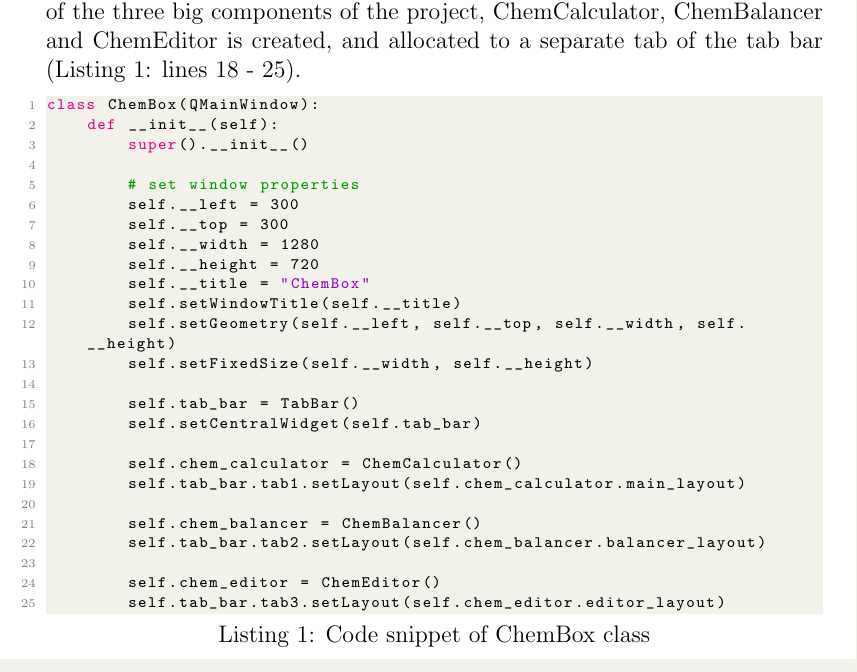
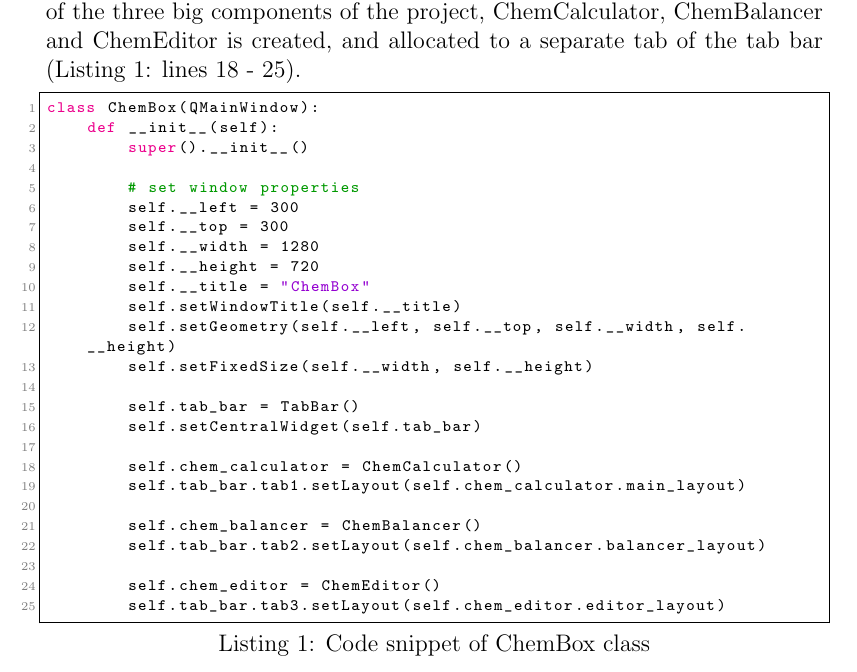
Before and after one commit to Tom0603/ChemBox, a LaTeX document (Documentation/ChemBox_Documentation.tex, which reads Documentation/ads/packages.tex): part of page 10 of 38, cut so that both start at the same text. Compiled offline with pdfLaTeX.

Commit message:
improved codeblock style (listings)

```diff
--- a/Documentation/ChemBox_Documentation.tex
+++ b/Documentation/ChemBox_Documentation.tex
@@ -5,7 +5,7 @@
 \definecolor{codegreen}{rgb}{0,0.6,0}
 \definecolor{codegray}{rgb}{0.5,0.5,0.5}
 \definecolor{codepurple}{rgb}{0.58,0,0.82}
-\definecolor{backcolour}{rgb}{0.95,0.95,0.92}
+\definecolor{backcolour}{rgb}{1,1,1}
 
 \title{ChemBox Project Documentation}
 \author{Tom Schneider}
--- a/Documentation/ads/packages.tex
+++ b/Documentation/ads/packages.tex
@@ -55,6 +55,7 @@
     showstringspaces=false,
     showtabs=false,
     tabsize=2,
+    frame=single,
 }
 
 \lstset{style=mystyle}
```
Also changed, not shown: Documentation/ChemBox_Documentation.pdf, 4 other files.
